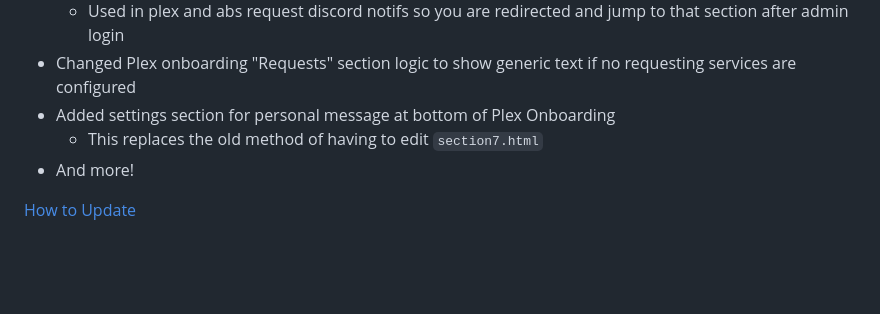
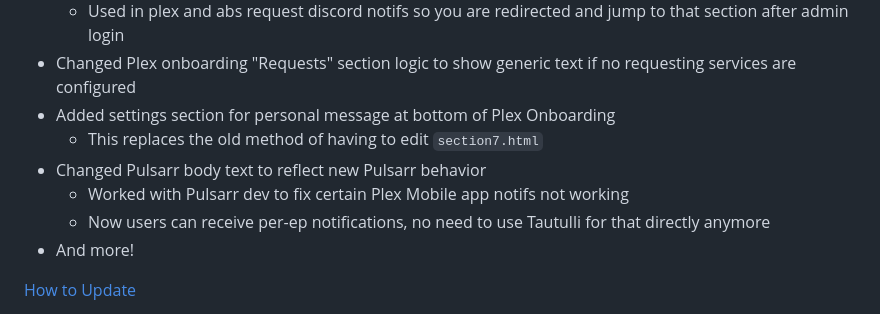
Before and after one commit to secretlycarl/onboarderr, a Markdown page: README.md, the part around the change. GitHub-like rendering; blank space fills up the shorter version.

```diff
--- a/README.md
+++ b/README.md
@@ -66,6 +66,9 @@ This is the start of my security improvements. Check any `in progress` issues to
 - Changed Plex onboarding "Requests" section logic to show generic text if no requesting services are configured
 - Added settings section for personal message at bottom of Plex Onboarding
   - This replaces the old method of having to edit `section7.html`
+- Changed Pulsarr body text to reflect new Pulsarr behavior
+  - Worked with Pulsarr dev to fix certain Plex Mobile app notifs not working
+  - Now users can receive per-ep notifications, no need to use Tautulli for that directly anymore
 - And more!
 
 [How to Update](https://github.com/secretlycarl/onboarderr?tab=readme-ov-file#updates)
```
